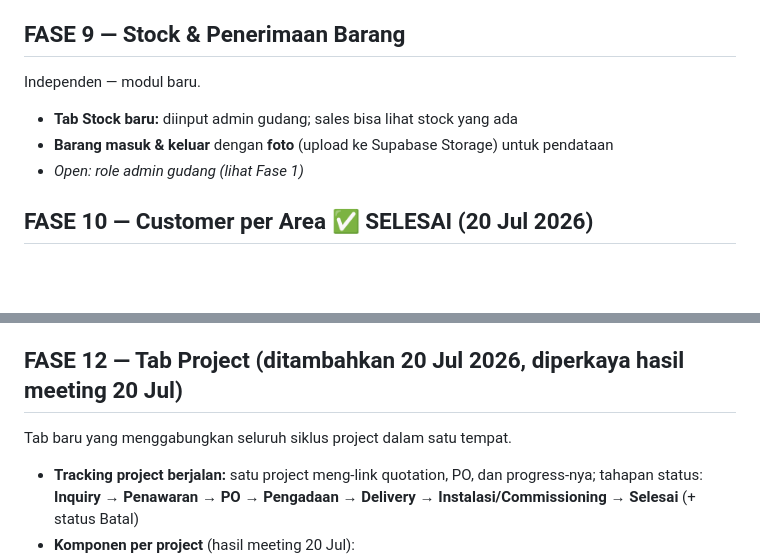
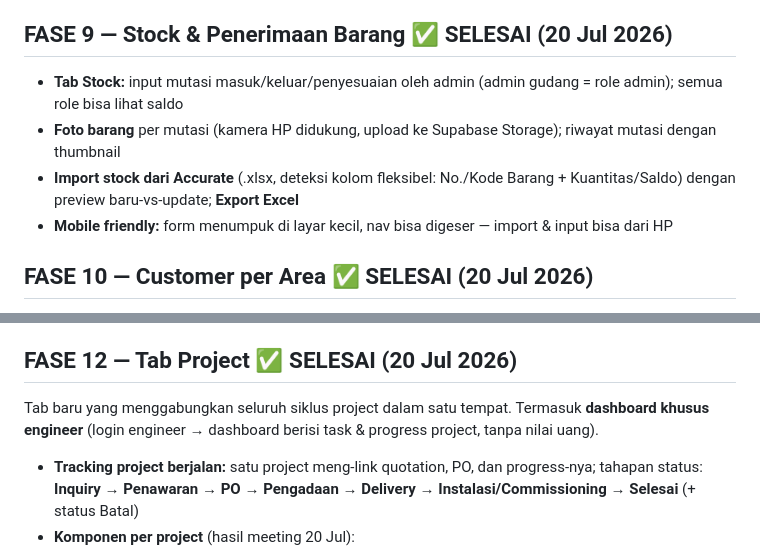
Before and after one commit to juliusrm171/GSO-WEBAPP, a Markdown page: DEVELOPMENT.md, 2 parts joined by grey strips. Rendered like a GitHub page; blank space fills up the shorter version.

Commit message:
Mark Fase 9 & 12 done in roadmap

```diff
--- a/DEVELOPMENT.md
+++ b/DEVELOPMENT.md
@@ -74,12 +74,11 @@ Terakhir karena mengonsumsi data PO, target, visit, customer.
 - ✅ **Sort by resolusi** (↑/↓, dihitung dari total piksel di description)
 - ✅ **Struktur multi-brand** — `PL_BRANDS` + filter brand di pricelist; tambah brand baru = tambah data dengan brand index baru
 
-## FASE 9 — Stock & Penerimaan Barang
-Independen — modul baru.
-
-- **Tab Stock baru:** diinput admin gudang; sales bisa lihat stock yang ada
-- **Barang masuk & keluar** dengan **foto** (upload ke Supabase Storage) untuk pendataan
-- *Open: role admin gudang (lihat Fase 1)*
+## FASE 9 — Stock & Penerimaan Barang ✅ SELESAI (20 Jul 2026)
+- **Tab Stock:** input mutasi masuk/keluar/penyesuaian oleh admin (admin gudang = role admin); semua role bisa lihat saldo
+- **Foto barang** per mutasi (kamera HP didukung, upload ke Supabase Storage); riwayat mutasi dengan thumbnail
+- **Import stock dari Accurate** (.xlsx, deteksi kolom fleksibel: No./Kode Barang + Kuantitas/Saldo) dengan preview baru-vs-update; **Export Excel**
+- **Mobile friendly:** form menumpuk di layar kecil, nav bisa digeser — import & input bisa dari HP
 
 ## FASE 10 — Customer per Area ✅ SELESAI (20 Jul 2026)
 Struktur **2 tingkat** (keputusan 20 Jul 2026): **Area Besar** (kota/wilayah) → **Area Kecil** (kawasan industri). Satu customer = satu area. Admin bisa tambah area besar/kecil sendiri kapan saja (lewat dropdown ➕ di form customer).
@@ -109,8 +108,8 @@ Semua jalan di sisi browser (SheetJS), tanpa server tambahan.
 - Validasi saat import: kolom wajib, format angka, duplikat; baris bermasalah ditampilkan di preview, tidak langsung merusak data
 - *Open: tab mana saja yang dapat tombol export; format xlsx saja atau plus CSV*
 
-## FASE 12 — Tab Project (ditambahkan 20 Jul 2026, diperkaya hasil meeting 20 Jul)
-Tab baru yang menggabungkan seluruh siklus project dalam satu tempat.
+## FASE 12 — Tab Project ✅ SELESAI (20 Jul 2026)
+Tab baru yang menggabungkan seluruh siklus project dalam satu tempat. Termasuk **dashboard khusus engineer** (login engineer → dashboard berisi task & progress project, tanpa nilai uang).
 
 - **Tracking project berjalan:** satu project meng-link quotation, PO, dan progress-nya; tahapan status: **Inquiry → Penawaran → PO → Pengadaan → Delivery → Instalasi/Commissioning → Selesai** (+ status Batal)
 - **Komponen per project** (hasil meeting 20 Jul):
```
